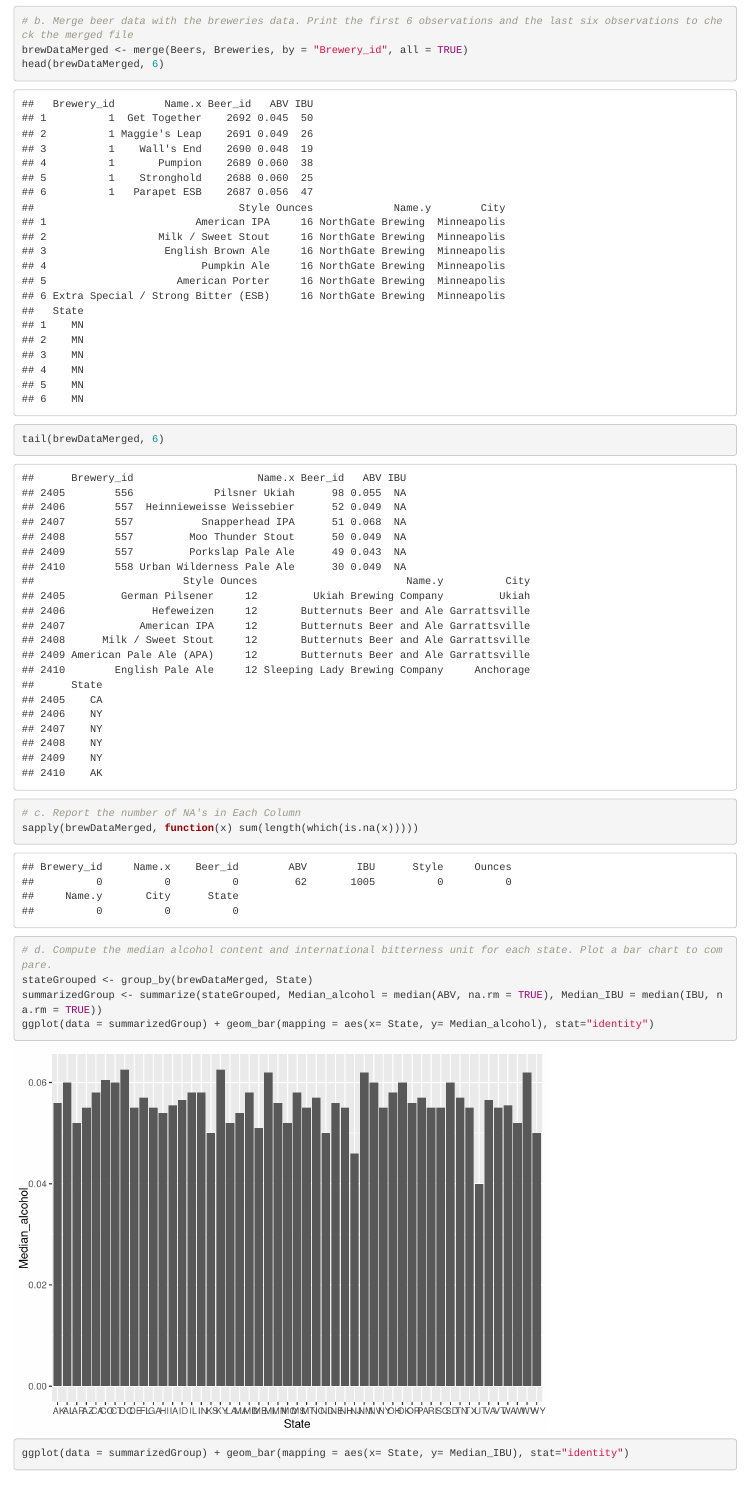
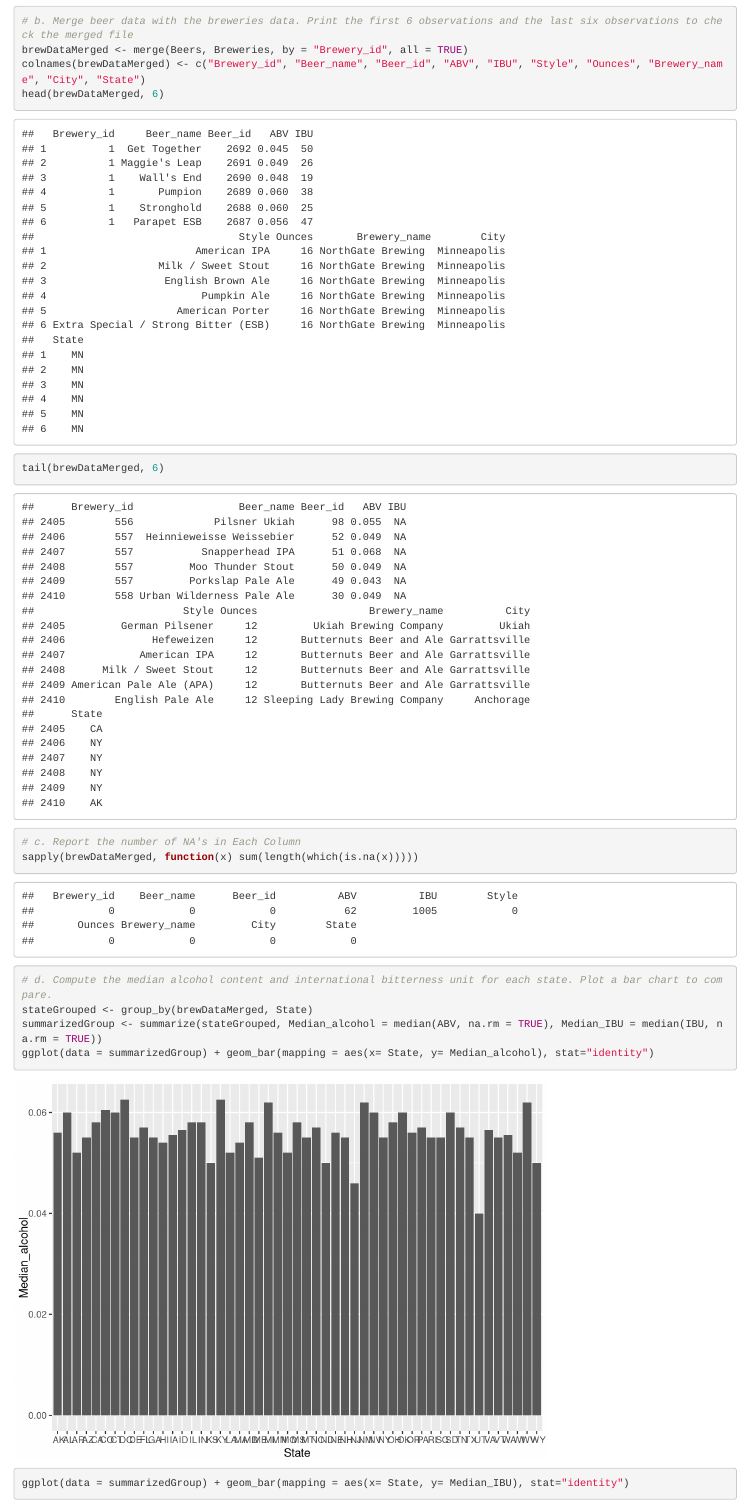
Before and after one commit to mihir787/case_study_one, an R Markdown document (case_study_one.Rmd): the page in a window 1100 px wide, from 1050 px down. Rendered offline with R 4.5, knitr and Pandoc, with nearby package versions.

Commit message:
Change headers on merged data set

```diff
--- a/case_study_one.Rmd
+++ b/case_study_one.Rmd
@@ -25,6 +25,7 @@ table(Breweries$State)
 
 # b. Merge beer data with the breweries data. Print the first 6 observations and the last six observations to check the merged file
 brewDataMerged <- merge(Beers, Breweries, by = "Brewery_id", all = TRUE)
+colnames(brewDataMerged) <- c("Brewery_id", "Beer_name", "Beer_id", "ABV", "IBU", "Style", "Ounces", "Brewery_name", "City", "State")
 head(brewDataMerged, 6)
 tail(brewDataMerged, 6)
 
```
Also changed, not shown: scratchwork.R (+1 -0 lines), case_study_one.html, case_study_one.md.
